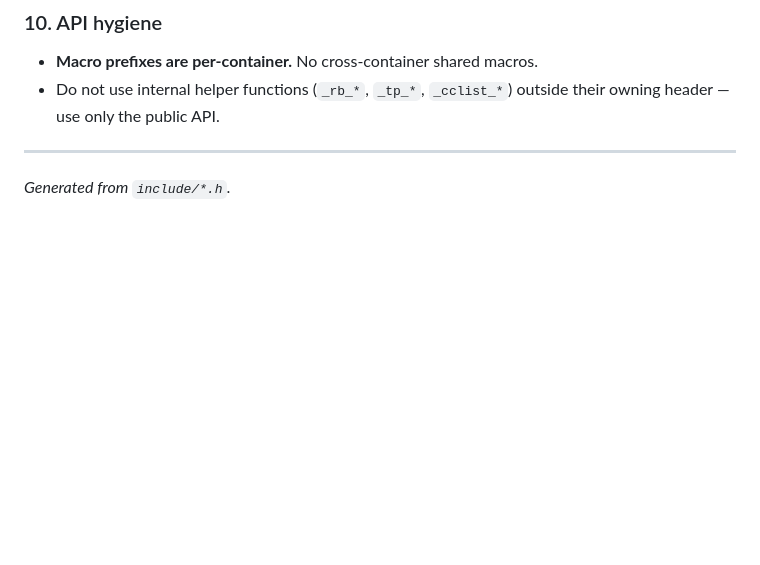
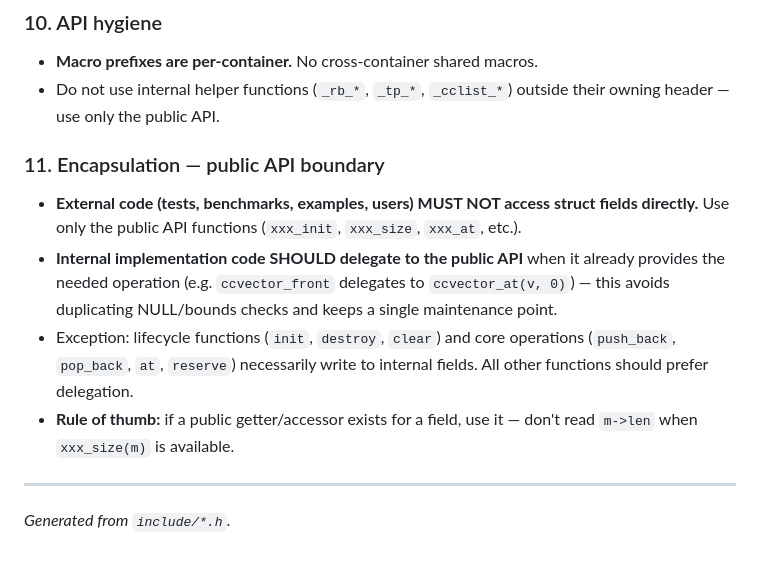
Before and after one commit to CandyMi/ccalg, a Markdown page: AGENTS.md, the part around the change. Rendered like a GitHub page; blank space fills up the shorter version.

Commit message:
docs(AGENTS): add SOP #11 encapsulation rule
Enforce public API boundary: external code must use API functions,
internal implementation should delegate to existing API when possible.
Explicit rule with exceptions for lifecycle/core operations.

```diff
--- a/AGENTS.md
+++ b/AGENTS.md
@@ -436,6 +436,13 @@ header change → tests → benchmarks → docs → gh-pages deploy
 - **Macro prefixes are per-container.** No cross-container shared macros.
 - Do not use internal helper functions (`_rb_*`, `_tp_*`, `_cclist_*`) outside their owning header — use only the public API.
 
+### 11. Encapsulation — public API boundary
+
+- **External code (tests, benchmarks, examples, users) MUST NOT access struct fields directly.** Use only the public API functions (`xxx_init`, `xxx_size`, `xxx_at`, etc.).
+- **Internal implementation code SHOULD delegate to the public API** when it already provides the needed operation (e.g. `ccvector_front` delegates to `ccvector_at(v, 0)`) — this avoids duplicating NULL/bounds checks and keeps a single maintenance point.
+- Exception: lifecycle functions (`init`, `destroy`, `clear`) and core operations (`push_back`, `pop_back`, `at`, `reserve`) necessarily write to internal fields. All other functions should prefer delegation.
+- **Rule of thumb:** if a public getter/accessor exists for a field, use it — don't read `m->len` when `xxx_size(m)` is available.
+
 ---
 
 *Generated from `include/*.h`.*
```
